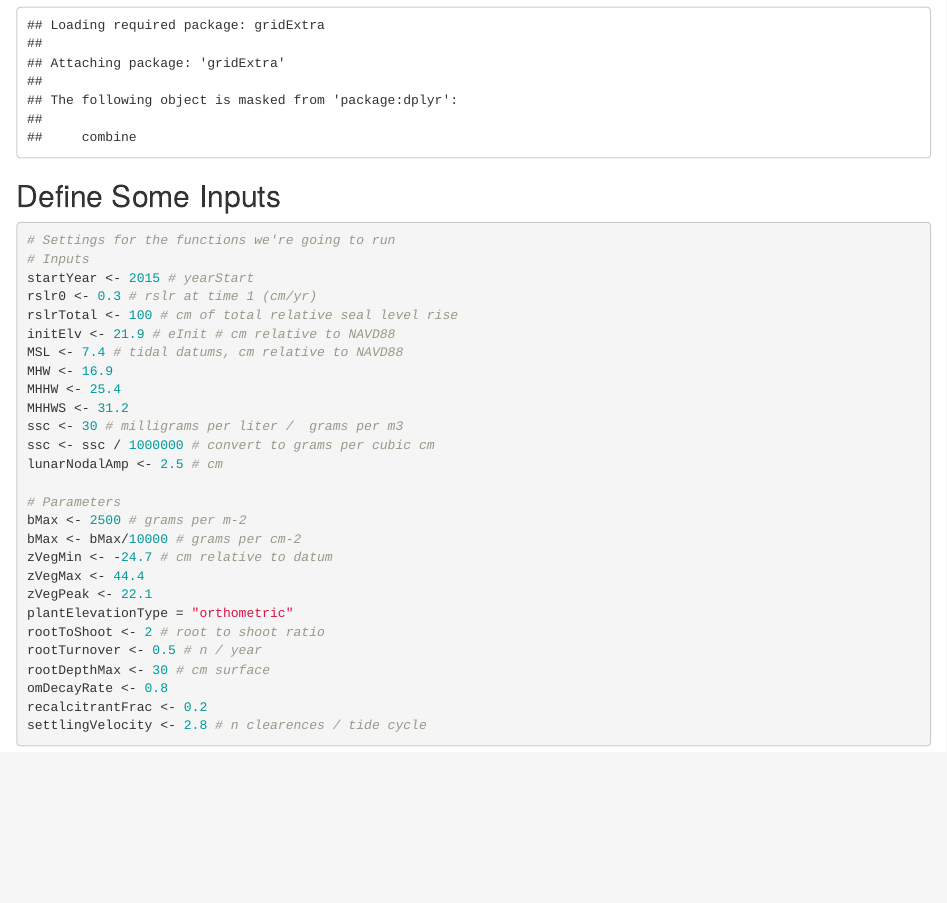
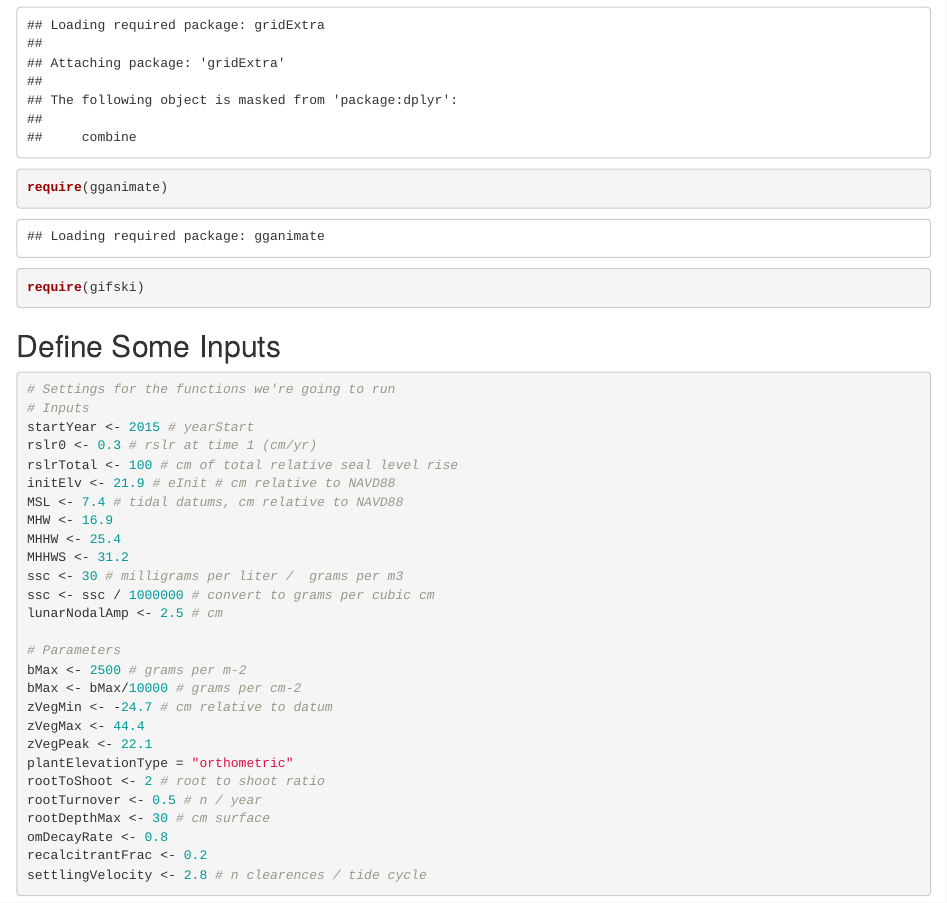
Before and after one commit to tilbud/rCMEM, an R Markdown document (vignettes/rFullBlownMemDev.Rmd): the page in a window 1100 px wide, from 940 px down. Rendered offline with R 4.5, knitr and Pandoc, with nearby package versions; common packages that the code uses without loading them are loaded.

Commit message:
adding additional libraries that vignette depends on

````diff
--- a/vignettes/rFullBlownMemDev.Rmd
+++ b/vignettes/rFullBlownMemDev.Rmd
@@ -25,11 +25,11 @@
 The first thing we will do is load the cohort theory model and it's dependencies.
 
 ```{r setup, include=TRUE}
-
 require(rCTM)
 require(tidyverse)
 require(gridExtra)
-
+require(gganimate)
+require(gifski)
 ```
 
 ## Define Some Inputs
````
